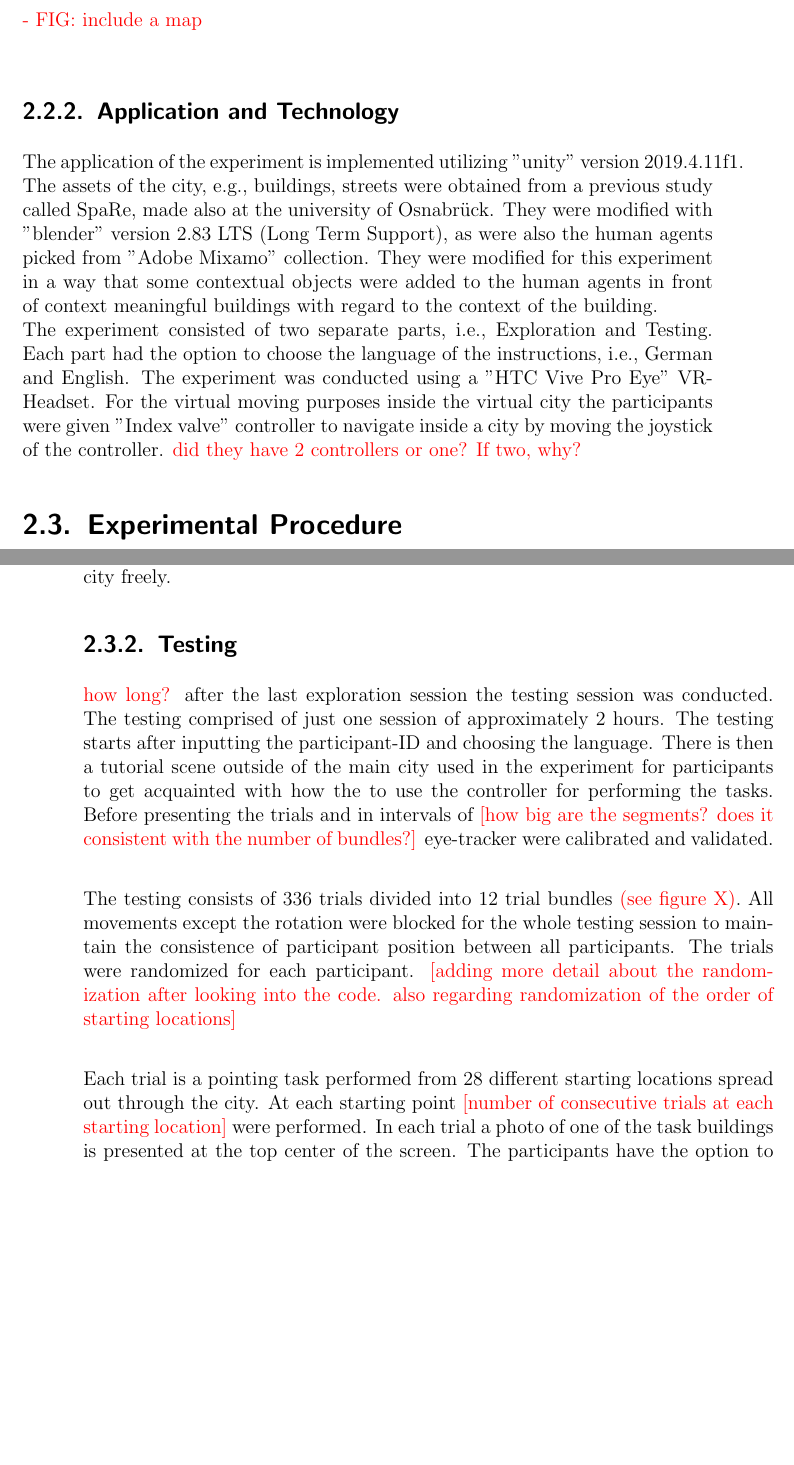
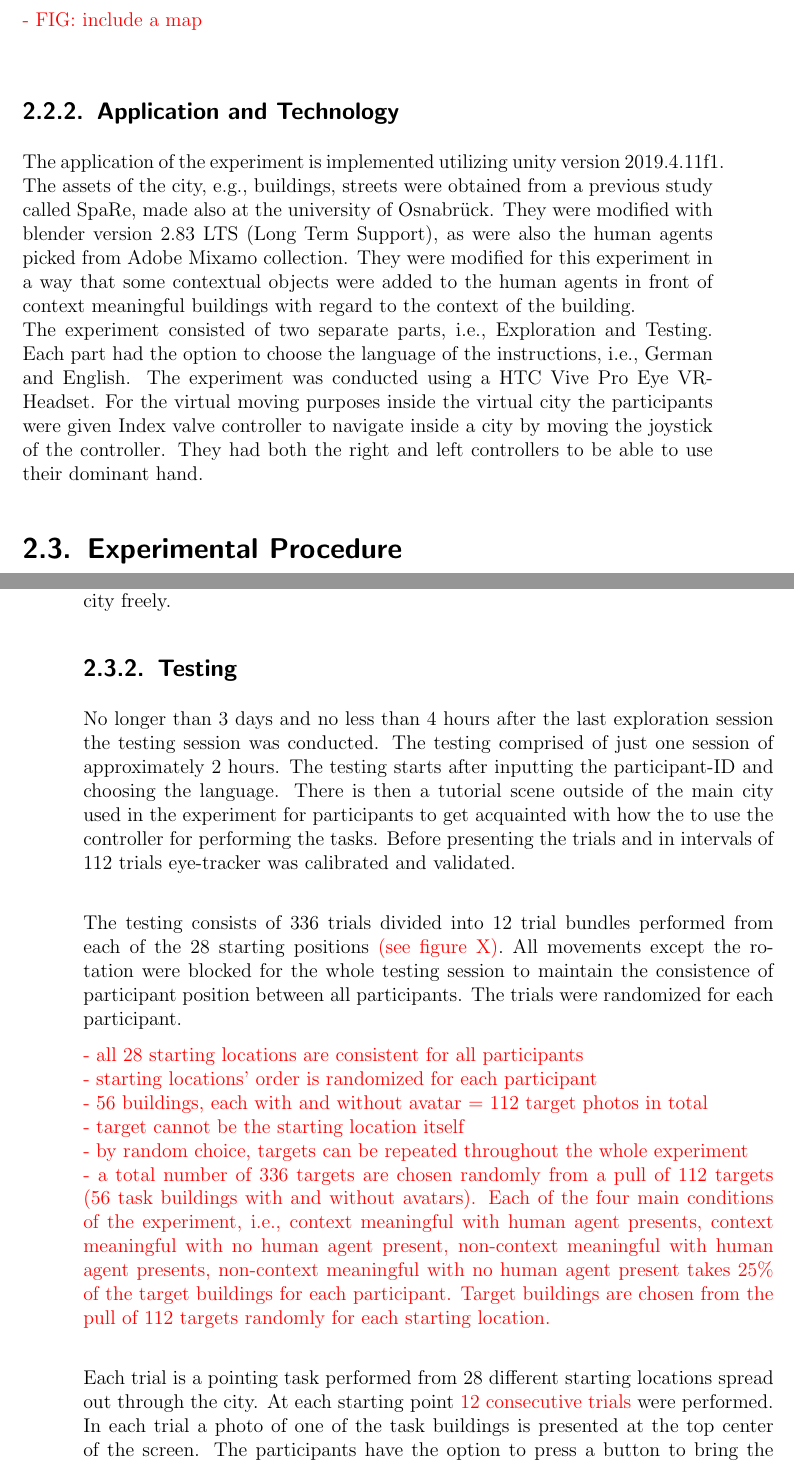
Before and after one commit to nora-maleki/humanA-pointing-task-analysis, a LaTeX thesis (writing/01_thesis/main.tex, which reads writing/01_thesis/content/methodology.tex): two parts of pages 17 and 18 of 34, joined at a grey line, cut so that both start at the same text, the shorter picture padded with empty space. Compiled offline with pdfLaTeX; a LaTeX package or settings file that is missing is left out.

Commit message:
[WIP] adding the randomization information

```diff
--- a/writing/01_thesis/content/methodology.tex
+++ b/writing/01_thesis/content/methodology.tex
@@ -29,8 +29,8 @@ This study is conducted in a virtual reality (VR) city with an area of about 1 k
 
 \subsection{Application and Technology}
 
-The application of the experiment is implemented utilizing "unity" version 2019.4.11f1. The assets of the city, e.g., buildings, streets were obtained from a previous study called SpaRe, made also at the university of Osnabrück. They were modified with "blender" version 2.83 LTS (Long Term Support), as were also the human agents picked from "Adobe Mixamo" collection. They were modified for this experiment in a way that some contextual objects were added to the human agents in front of context meaningful buildings with regard to the context of the building. \\
-The experiment consisted of two separate parts, i.e., Exploration and Testing.  Each part had the option to choose the language of the instructions, i.e., German and English. The experiment was conducted using a "HTC Vive Pro Eye" VR-Headset. For the virtual moving purposes inside the virtual city the participants were given "Index valve" controller to navigate inside a city by moving the joystick of the controller. \todo{did they have 2 controllers or one? If two, why?}
+The application of the experiment is implemented utilizing unity version 2019.4.11f1. The assets of the city, e.g., buildings, streets were obtained from a previous study called SpaRe, made also at the university of Osnabrück. They were modified with blender version 2.83 LTS (Long Term Support), as were also the human agents picked from Adobe Mixamo collection. They were modified for this experiment in a way that some contextual objects were added to the human agents in front of context meaningful buildings with regard to the context of the building. \\
+The experiment consisted of two separate parts, i.e., Exploration and Testing.  Each part had the option to choose the language of the instructions, i.e., German and English. The experiment was conducted using a HTC Vive Pro Eye VR-Headset. For the virtual moving purposes inside the virtual city the participants were given Index valve controller to navigate inside a city by moving the joystick of the controller. They had both the right and left controllers to be able to use their dominant hand.
 
 \section{Experimental Procedure}
 
@@ -45,11 +45,19 @@ After inserting participant-ID and choosing the preferred language of the partic
 
 \subsection{Testing}
 
-\todo{how long?} after the last exploration session the testing session was conducted. The testing comprised of just one session of approximately 2 hours. The testing starts after inputting the participant-ID and choosing the language. There is then a tutorial scene outside of the main city used in the experiment for participants to get acquainted with how the to use the controller for performing the tasks. Before presenting the trials and in intervals of \todo{[how big are the segments? does it consistent with the number of bundles?]} eye-tracker were calibrated and validated. \\
+No longer than 3 days and no less than 4 hours after the last exploration session the testing session was conducted. The testing comprised of just one session of approximately 2 hours. The testing starts after inputting the participant-ID and choosing the language. There is then a tutorial scene outside of the main city used in the experiment for participants to get acquainted with how the to use the controller for performing the tasks. Before presenting the trials and in intervals of 112 trials eye-tracker was calibrated and validated. \\
 
-The testing consists of 336 trials divided into 12 trial bundles \todo{(see figure X)}. All movements except the rotation were blocked for the whole testing session to maintain the consistence of participant position between all participants. The trials were randomized for each participant. \todo{[adding more detail about the randomization after looking into the code. also regarding randomization of the order of starting locations]} \\
+The testing consists of 336 trials divided into 12 trial bundles performed from each of the 28 starting positions \todo{(see figure X)}. All movements except the rotation were blocked for the whole testing session to maintain the consistence of participant position between all participants. The trials were randomized for each participant.
 
-Each trial is a pointing task performed from 28 different starting locations spread out through the city. At each starting point \todo{[number of consecutive trials at each starting location]} were performed. In each trial a photo of one of the task buildings is presented at the top center of the screen. The participants have the option to press a button to bring the picture to the middle of the screen and as soon as they release it the photo moves back to the upper part of the screen. Since there is no visual virtual body, there is a green dashed laser beam attached to the virtual hand of the participants which will move as they move their hand. The purpose of the laser beam is to assist the participant with the visualization of which direction they are pointing at. The maximum duration of each trial is \todo{30 seconds}. If there is no answer given to the task, at the \todo{20th second} a countdown timer appears on the bottom center of the screen and terminates the trial after 10 seconds if there is still no answers given.
+\todo{- all 28 starting locations are consistent for all participants \\
+	- starting locations' order is randomized for each participant \\
+	- 56 buildings, each with and without avatar = 112 target photos in total \\
+	- target cannot be the starting location itself \\
+	- by random choice, targets can be repeated throughout the whole experiment \\
+	- a total number of 336 targets are chosen randomly from a pull of 112 targets (56 task buildings with and without avatars). Each of the four main conditions of the experiment, i.e., context meaningful with human agent presents, context meaningful with no human agent present, non-context meaningful with human agent presents, non-context meaningful with no human agent present takes 25\% of the target buildings for each participant. Target buildings are chosen from the pull of 112 targets randomly for each starting location.
+} \\
+
+Each trial is a pointing task performed from 28 different starting locations spread out through the city. At each starting point \todo{12 consecutive trials} were performed. In each trial a photo of one of the task buildings is presented at the top center of the screen. The participants have the option to press a button to bring the picture to the middle of the screen and as soon as they release it the photo moves back to the upper part of the screen. Since there is no visual virtual body, there is a green dashed laser beam attached to the virtual hand of the participants which will move as they move their hand. The purpose of the laser beam is to assist the participant with the visualization of which direction they are pointing at. The maximum duration of each trial is 30 seconds. If there is no answer given to the task, at the 20th second a countdown timer appears on the bottom center of the screen and terminates the trial after 10 seconds if there is still no answers given.
 The task was to point to the direction of the building presented in the photo from the position the participants were at. With a button press it was possible to lock on a direction and the option to either confirm the chosen direction with the same button or cancel it with another button. Moving on to the next trial was a result of either the participant confirming a direction or by running out of time. Behavioral and technical data, e.g., the chosen direction, participant position and rotation, reaction times are gathered during each trial. The human agents are present during the testing in the city at their previously designated positions and poses. A gray screen fade out and fade in occurs when transporting participants from their current to another starting location. This serves the purpose of decreasing the chance of motion sickness and also avoiding leaking environmental information while moving in the city is happening.
 
 \todo{
```
Also changed, not shown: writing/01_thesis/main.pdf.
